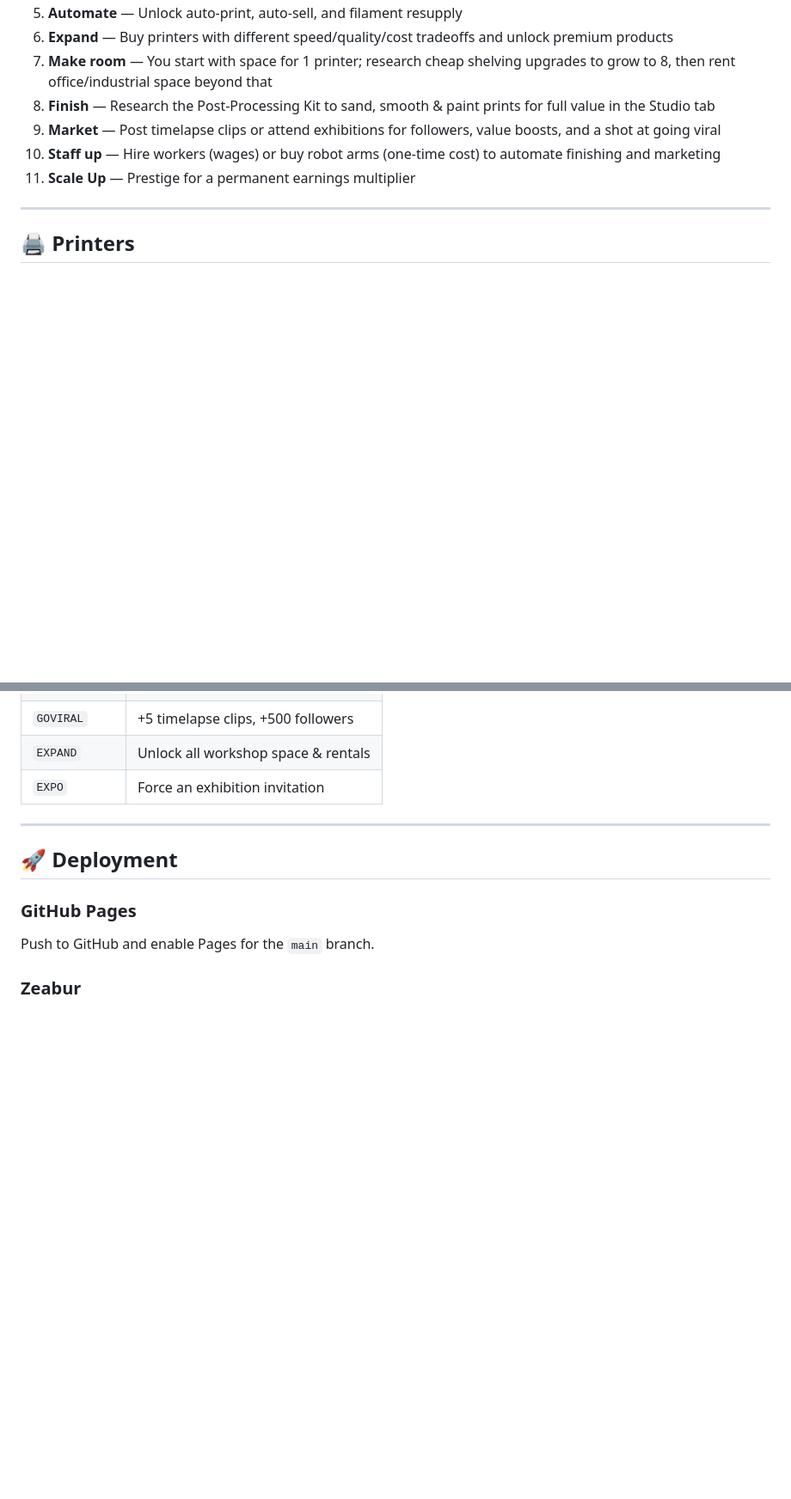
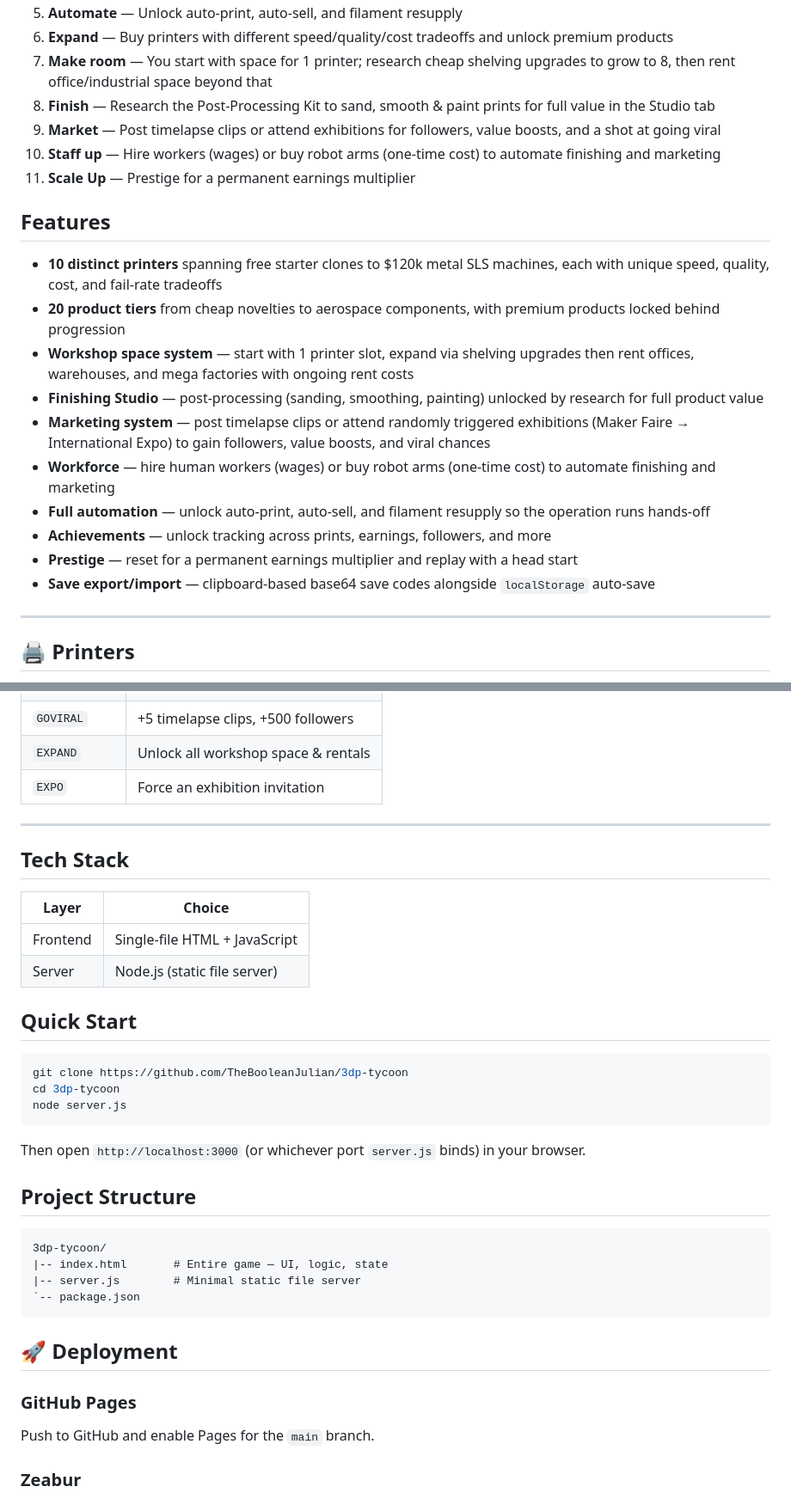
Before and after one commit to TheBooleanJulian/3dp-tycoon, a Markdown page: README.md, 2 parts joined by grey strips. Shown at 86% size. Rendered like a GitHub page; blank space fills up the shorter version.

````diff
--- a/README.md
+++ b/README.md
@@ -19,6 +32,19 @@ An idle incremental business simulator where you grow a home-based 3D printing o
 9. **Market** — Post timelapse clips or attend exhibitions for followers, value boosts, and a shot at going viral
 10. **Staff up** — Hire workers (wages) or buy robot arms (one-time cost) to automate finishing and marketing
 11. **Scale Up** — Prestige for a permanent earnings multiplier
+
+## Features
+
+- **10 distinct printers** spanning free starter clones to $120k metal SLS machines, each with unique speed, quality, cost, and fail-rate tradeoffs
+- **20 product tiers** from cheap novelties to aerospace components, with premium products locked behind progression
+- **Workshop space system** — start with 1 printer slot, expand via shelving upgrades then rent offices, warehouses, and mega factories with ongoing rent costs
+- **Finishing Studio** — post-processing (sanding, smoothing, painting) unlocked by research for full product value
+- **Marketing system** — post timelapse clips or attend randomly triggered exhibitions (Maker Faire → International Expo) to gain followers, value boosts, and viral chances
+- **Workforce** — hire human workers (wages) or buy robot arms (one-time cost) to automate finishing and marketing
+- **Full automation** — unlock auto-print, auto-sell, and filament resupply so the operation runs hands-off
+- **Achievements** — unlock tracking across prints, earnings, followers, and more
+- **Prestige** — reset for a permanent earnings multiplier and replay with a head start
+- **Save export/import** — clipboard-based base64 save codes alongside `localStorage` auto-save
 
 ---
 
@@ -135,6 +161,32 @@ Open the debug console with `` ` `` and enter:
 
 ---
 
+## Tech Stack
+
+| Layer | Choice |
+|---|---|
+| Frontend | Single-file HTML + JavaScript |
+| Server | Node.js (static file server) |
+
+## Quick Start
+
+```bash
+git clone https://github.com/TheBooleanJulian/3dp-tycoon
+cd 3dp-tycoon
+node server.js
+```
+
+Then open `http://localhost:3000` (or whichever port `server.js` binds) in your browser.
+
+## Project Structure
+
+```
+3dp-tycoon/
+|-- index.html       # Entire game — UI, logic, state
+|-- server.js        # Minimal static file server
+`-- package.json
+```
+
 ## 🚀 Deployment
 
 ### GitHub Pages
````
Also changed, not shown: other parts of README.md (+28 -1 lines).
